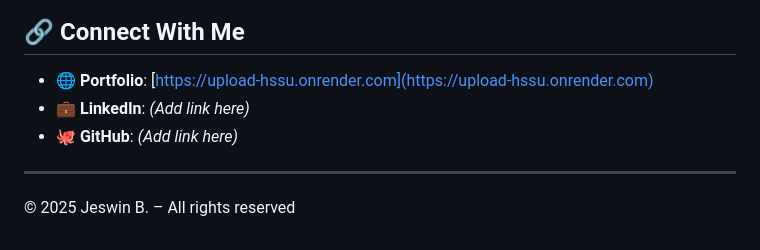
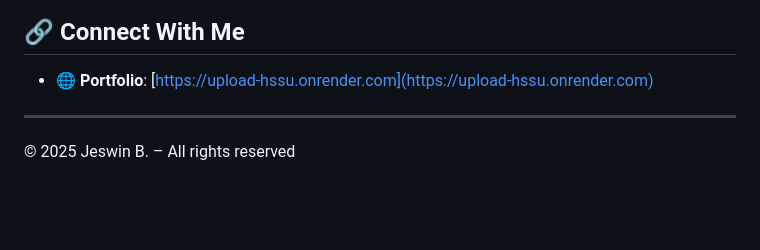
Before and after one commit to JB1071017/Internship2025, a Markdown page: README.md, the part around the change. Drawn GitHub-style; blank space fills up the shorter version.

```diff
--- a/README.md
+++ b/README.md
@@ -101,8 +101,7 @@ A few highlights from my portfolio:
 
 ## 🔗 Connect With Me
 - 🌐 **Portfolio**: [https://upload-hssu.onrender.com](https://upload-hssu.onrender.com)
-- 💼 **LinkedIn**: _(Add link here)_
-- 🐙 **GitHub**: _(Add link here)_
+
 
 ---
 
```
